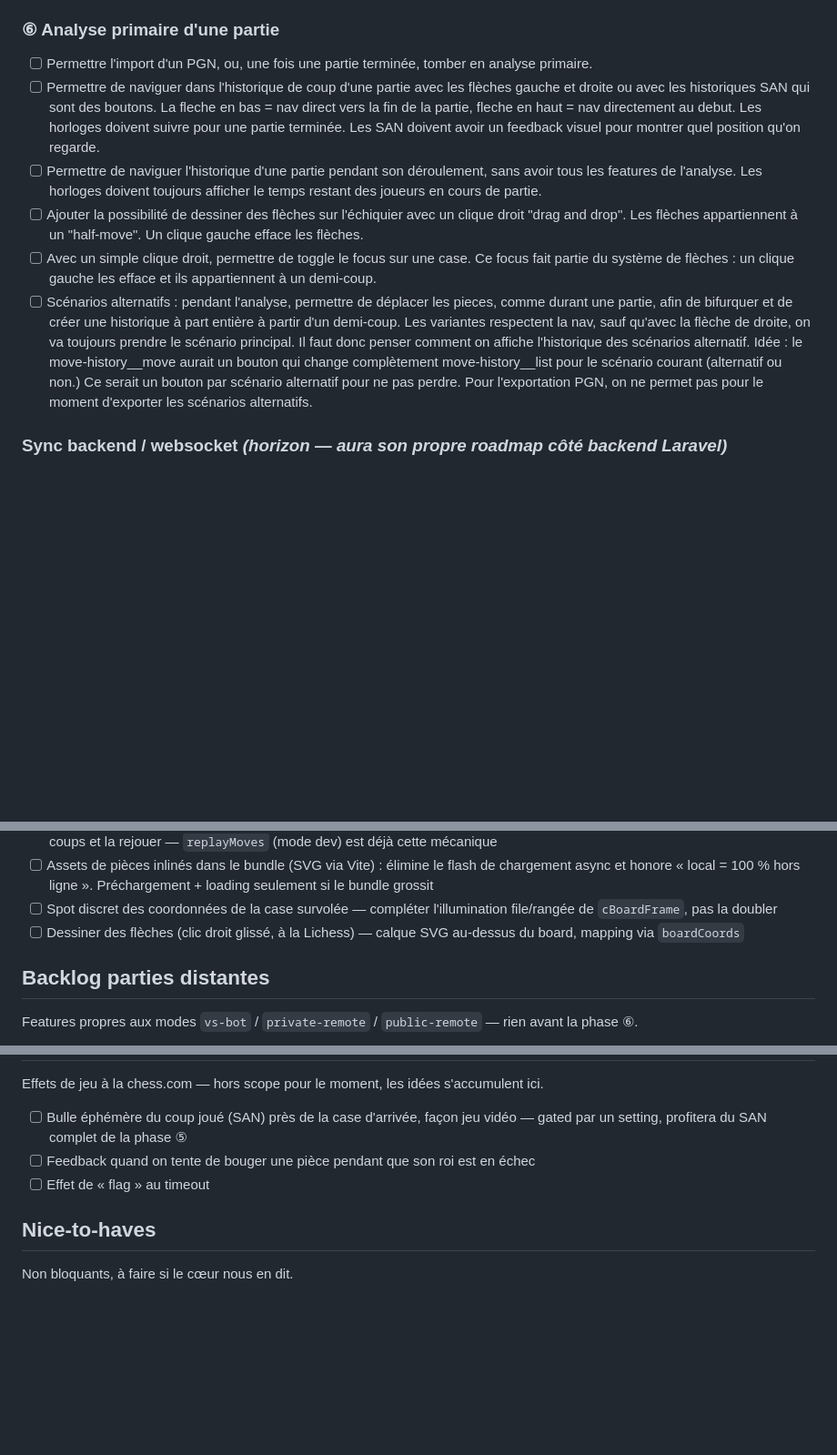
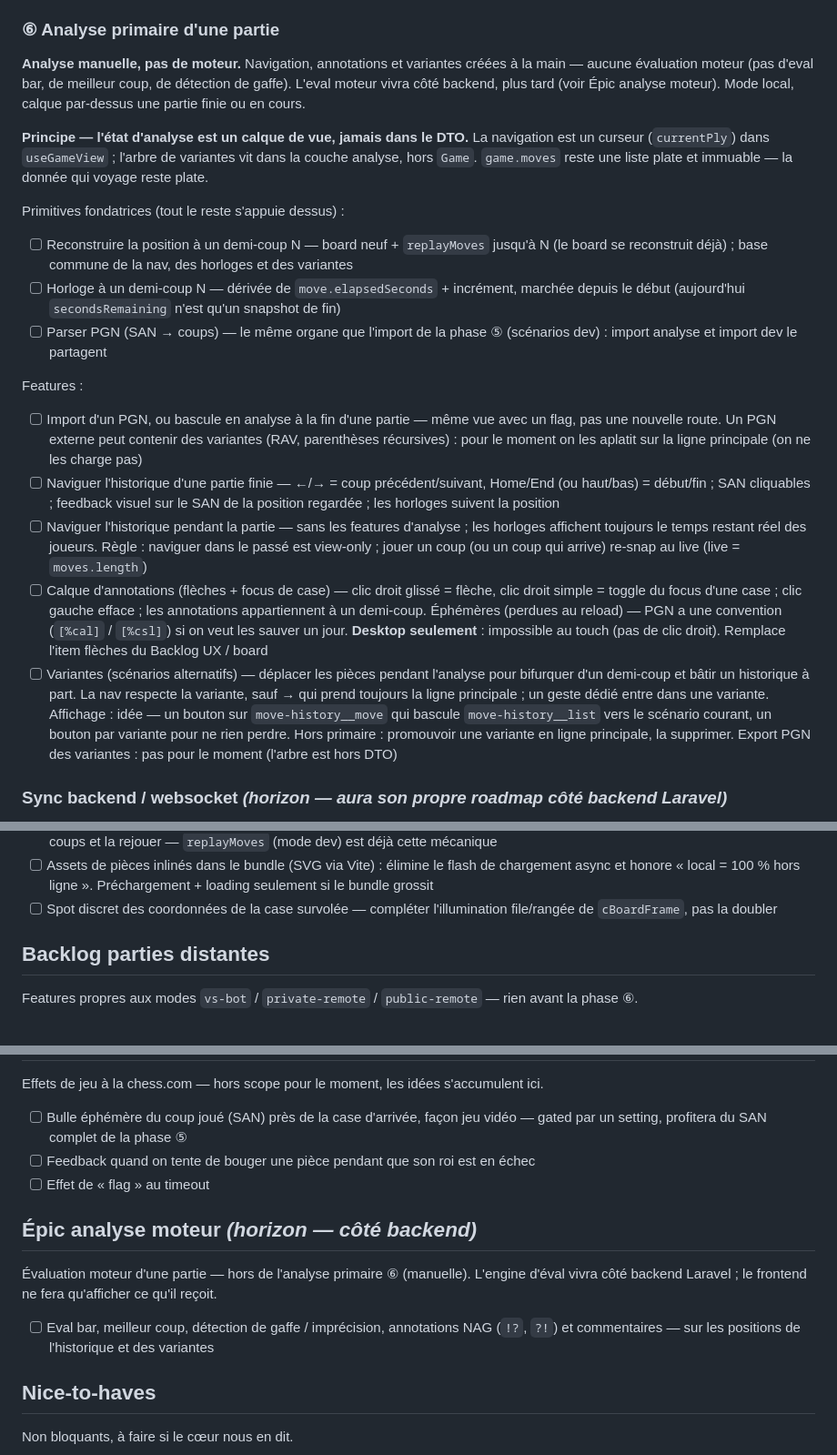
Before and after one commit to Gcob/chess, a Markdown page: frontend/docs/engine-roadmap.md, 3 parts joined by grey strips. Shown at 91% size. Rendered like a GitHub page; blank space fills up the shorter version.

Commit message:
feat: update engine-roadmap.md with manual analysis features and navigation improvements

```diff
--- a/frontend/docs/engine-roadmap.md
+++ b/frontend/docs/engine-roadmap.md
@@ -208,24 +208,45 @@ Les `GameMode` ont des impacts structurels — à garder en tête à chaque phas
 
 ### ⑥ Analyse primaire d'une partie
 
-- [ ] Permettre l'import d'un PGN, ou, une fois une partie terminée, tomber en analyse primaire.
-- [ ] Permettre de naviguer dans l'historique de coup d'une partie avec les flèches gauche et droite ou avec les
-  historiques SAN qui sont des boutons. La fleche en bas = nav direct vers la fin de la partie, fleche en haut = nav
-  directement au debut. Les horloges doivent suivre pour une partie terminée. Les SAN doivent avoir un feedback visuel
-  pour montrer quel position qu'on regarde.
-- [ ] Permettre de naviguer l'historique d'une partie pendant son déroulement, sans avoir tous les features de
-  l'analyse. Les horloges doivent toujours afficher le temps restant des joueurs en cours de partie.
-- [ ] Ajouter la possibilité de dessiner des flèches sur l'échiquier avec un clique droit "drag and drop". Les flèches
-  appartiennent à un "half-move". Un clique gauche efface les flèches.
-- [ ] Avec un simple clique droit, permettre de toggle le focus sur une case. Ce focus fait partie du système de
-  flèches : un clique gauche les efface et ils appartiennent à un demi-coup.
-- [ ] Scénarios alternatifs : pendant l'analyse, permettre de déplacer les pieces, comme durant une partie, afin de
-  bifurquer et de créer une historique à part entière à partir d'un demi-coup. Les variantes
-  respectent la nav, sauf qu'avec la flèche de droite, on va toujours prendre le scénario principal. Il faut donc penser
-  comment on affiche l'historique des scénarios alternatif. Idée : le move-history__move aurait un bouton qui change
-  complètement move-history__list pour le scénario courant (alternatif ou non.) Ce serait un bouton par scénario
-  alternatif pour ne pas perdre. Pour l'exportation PGN, on ne permet pas pour le moment d'exporter les scénarios
-  alternatifs.
+**Analyse manuelle, pas de moteur.** Navigation, annotations et variantes créées à la main — aucune
+évaluation moteur (pas d'eval bar, de meilleur coup, de détection de gaffe). L'eval moteur vivra côté
+backend, plus tard (voir Épic analyse moteur). Mode local, calque par-dessus une partie finie ou en cours.
+
+**Principe — l'état d'analyse est un calque de vue, jamais dans le DTO.** La navigation est un curseur
+(`currentPly`) dans `useGameView` ; l'arbre de variantes vit dans la couche analyse, hors `Game`.
+`game.moves` reste une liste plate et immuable — la donnée qui voyage reste plate.
+
+Primitives fondatrices (tout le reste s'appuie dessus) :
+
+- [ ] Reconstruire la position à un demi-coup N — board neuf + `replayMoves` jusqu'à N (le board se
+  reconstruit déjà) ; base commune de la nav, des horloges et des variantes
+- [ ] Horloge à un demi-coup N — dérivée de `move.elapsedSeconds` + incrément, marchée depuis le début
+  (aujourd'hui `secondsRemaining` n'est qu'un snapshot de fin)
+- [ ] Parser PGN (SAN → coups) — le même organe que l'import de la phase ⑤ (scénarios dev) : import
+  analyse et import dev le partagent
+
+Features :
+
+- [ ] Import d'un PGN, ou bascule en analyse à la fin d'une partie — même vue avec un flag, pas une
+  nouvelle route. Un PGN externe peut contenir des variantes (RAV, parenthèses récursives) : pour le
+  moment on les aplatit sur la ligne principale (on ne les charge pas)
+- [ ] Naviguer l'historique d'une partie finie — ←/→ = coup précédent/suivant, Home/End (ou haut/bas) =
+  début/fin ; SAN cliquables ; feedback visuel sur le SAN de la position regardée ; les horloges suivent
+  la position
+- [ ] Naviguer l'historique pendant la partie — sans les features d'analyse ; les horloges affichent
+  toujours le temps restant réel des joueurs. Règle : naviguer dans le passé est view-only ; jouer un
+  coup (ou un coup qui arrive) re-snap au live (live = `moves.length`)
+- [ ] Calque d'annotations (flèches + focus de case) — clic droit glissé = flèche, clic droit simple =
+  toggle du focus d'une case ; clic gauche efface ; les annotations appartiennent à un demi-coup.
+  Éphémères (perdues au reload) — PGN a une convention (`[%cal]` / `[%csl]`) si on veut les sauver un
+  jour. **Desktop seulement** : impossible au touch (pas de clic droit). Remplace l'item flèches du
+  Backlog UX / board
+- [ ] Variantes (scénarios alternatifs) — déplacer les pièces pendant l'analyse pour bifurquer d'un
+  demi-coup et bâtir un historique à part. La nav respecte la variante, sauf → qui prend toujours la
+  ligne principale ; un geste dédié entre dans une variante. Affichage : idée — un bouton sur
+  `move-history__move` qui bascule `move-history__list` vers le scénario courant, un bouton par variante
+  pour ne rien perdre. Hors primaire : promouvoir une variante en ligne principale, la supprimer.
+  Export PGN des variantes : pas pour le moment (l'arbre est hors DTO)
 
 ### Sync backend / websocket *(horizon — aura son propre roadmap côté backend Laravel)*
 
@@ -302,8 +323,6 @@ Features UI en marge des phases engine — elles ne les bloquent jamais.
   et honore « local = 100 % hors ligne ». Préchargement + loading seulement si le bundle grossit
 - [ ] Spot discret des coordonnées de la case survolée — compléter l'illumination file/rangée de
   `cBoardFrame`, pas la doubler
-- [ ] Dessiner des flèches (clic droit glissé, à la Lichess) — calque SVG au-dessus du board,
-  mapping via `boardCoords`
 
 ## Backlog parties distantes
 
@@ -339,6 +358,14 @@ Effets de jeu à la chess.com — hors scope pour le moment, les idées s'accumu
 - [ ] Feedback quand on tente de bouger une pièce pendant que son roi est en échec
 - [ ] Effet de « flag » au timeout
 
+## Épic analyse moteur *(horizon — côté backend)*
+
+Évaluation moteur d'une partie — hors de l'analyse primaire ⑥ (manuelle). L'engine d'éval vivra côté
+backend Laravel ; le frontend ne fera qu'afficher ce qu'il reçoit.
+
+- [ ] Eval bar, meilleur coup, détection de gaffe / imprécision, annotations NAG (`!?`, `?!`) et
+  commentaires — sur les positions de l'historique et des variantes
+
 ## Nice-to-haves
 
 Non bloquants, à faire si le cœur nous en dit.
```
